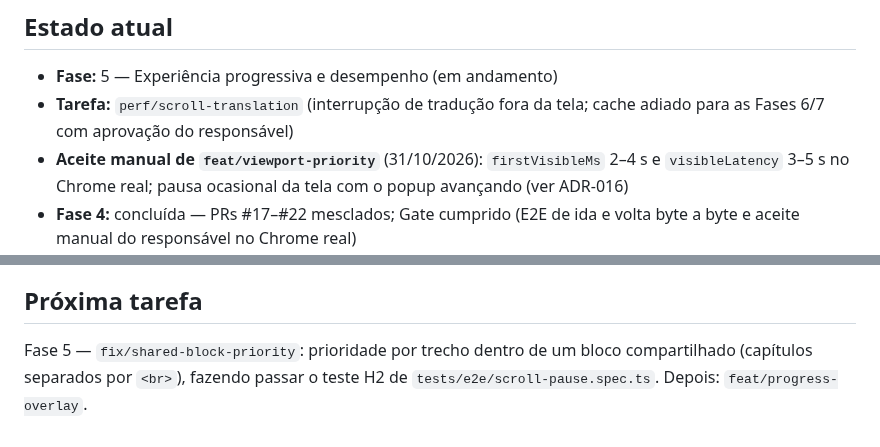
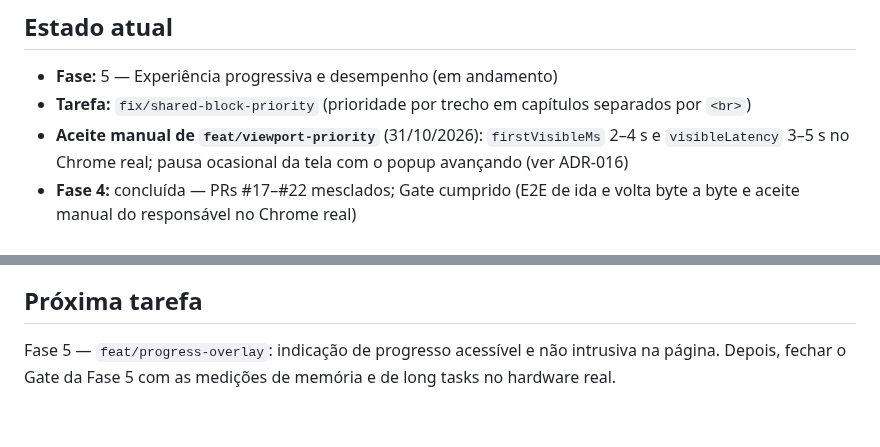
Before and after one commit to enricobarni/Lerium, a Markdown page: docs/PROGRESS.md, 2 parts joined by grey strips. Drawn GitHub-style.

```diff
--- a/docs/PROGRESS.md
+++ b/docs/PROGRESS.md
@@ -6,7 +6,7 @@
 ## Estado atual
 
 - **Fase:** 5 — Experiência progressiva e desempenho (em andamento)
-- **Tarefa:** `perf/scroll-translation` (interrupção de tradução fora da tela; cache adiado para as Fases 6/7 com aprovação do responsável)
+- **Tarefa:** `fix/shared-block-priority` (prioridade por trecho em capítulos separados por `<br>`)
 - **Aceite manual de `feat/viewport-priority`** (31/10/2026): `firstVisibleMs` 2–4 s e `visibleLatency` 3–5 s no Chrome real; pausa ocasional da tela com o popup avançando (ver ADR-016)
 - **Fase 4:** concluída — PRs #17–#22 mesclados; Gate cumprido (E2E de ida e volta byte a byte e aceite manual do responsável no Chrome real)
 - **Fase 3:** concluída — PRs #13–#16 mesclados; gate cumprido (18/18 execuções com o modelo real); ADR-011 aceita após conferência do model card pelo responsável
@@ -716,4 +751,4 @@ Ordem de merge: `docs/product-scope` → `docs/architecture` → `docs/agent-rul
 
 ## Próxima tarefa
 
-Fase 5 — `fix/shared-block-priority`: prioridade por trecho dentro de um bloco compartilhado (capítulos separados por `<br>`), fazendo passar o teste H2 de `tests/e2e/scroll-pause.spec.ts`. Depois: `feat/progress-overlay`.
+Fase 5 — `feat/progress-overlay`: indicação de progresso acessível e não intrusiva na página. Depois, fechar o Gate da Fase 5 com as medições de memória e de long tasks no hardware real.
```
Also changed, not shown: other parts of docs/PROGRESS.md (+35 -0 lines), docs/DECISIONS.md (+51 -2 lines), docs/TEST_PLAN.md (+2 -1 lines).
